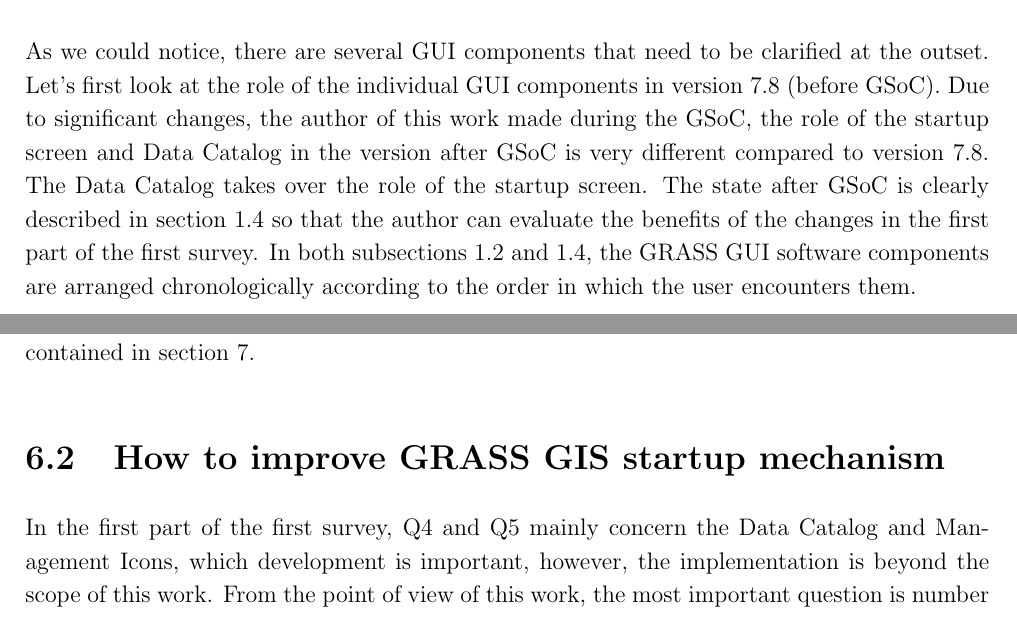
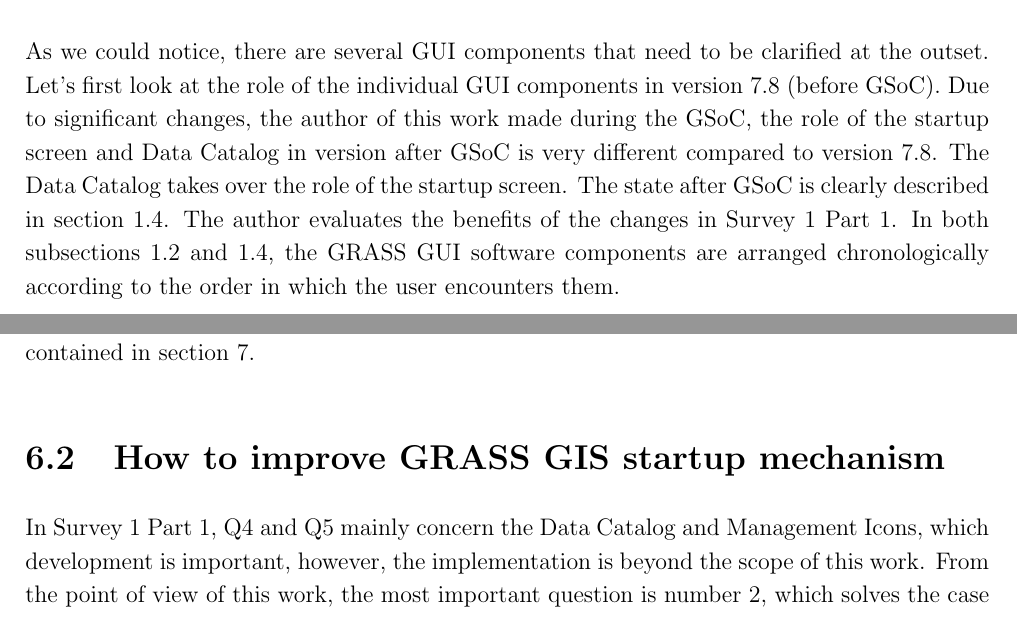
Before and after one commit to ctu-geoforall-lab-projects/dp-kladivova-2021, a LaTeX document (text/linda-kladivova-dp-2021.tex): two parts of pages 20 and 81 of 135, joined at a grey line, cut so that both start at the same text. Compiled offline with pdfLaTeX.

Commit message:
Minor edits

```diff
--- a/text/linda-kladivova-dp-2021.tex
+++ b/text/linda-kladivova-dp-2021.tex
@@ -477,11 +477,11 @@
 need to be clarified at the outset. Let's first look at the role of
 the individual GUI components in version 7.8 (before GSoC). Due to
 significant changes, the author of this work made during the GSoC, the
-role of the startup screen and Data Catalog in the version after GSoC
+role of the startup screen and Data Catalog in version after GSoC
 is very different compared to version 7.8. The Data Catalog takes over
 the role of the startup screen. The state after GSoC is clearly
-described in section \ref{sec:afterGSoC} so that the author can evaluate
-the benefits of the changes in the first part of the first survey. In
+described in section \ref{sec:afterGSoC}. The author evaluates
+the benefits of the changes in Survey 1 Part 1. In
 both subsections \ref{sec:beforeGSoC} and \ref{sec:afterGSoC}, the
 GRASS GUI software components are arranged chronologically according
 to the order in which the user encounters them.
@@ -2678,7 +2678,7 @@
 \subsection{How to improve GRASS GIS startup mechanism}
 \label{sec:proposal2}
 
-In the first part of the first survey, Q4 and Q5 mainly concern the
+In Survey 1 Part 1, Q4 and Q5 mainly concern the
 Data Catalog and Management Icons, which development is important,
 however, the implementation is beyond the scope of this work. From the
 point of view of this work, the most important question is number 2,
```
Also changed, not shown: pictures/other_situations.png, text/linda-kladivova-dp-2021.tex (12 more changed lines).
